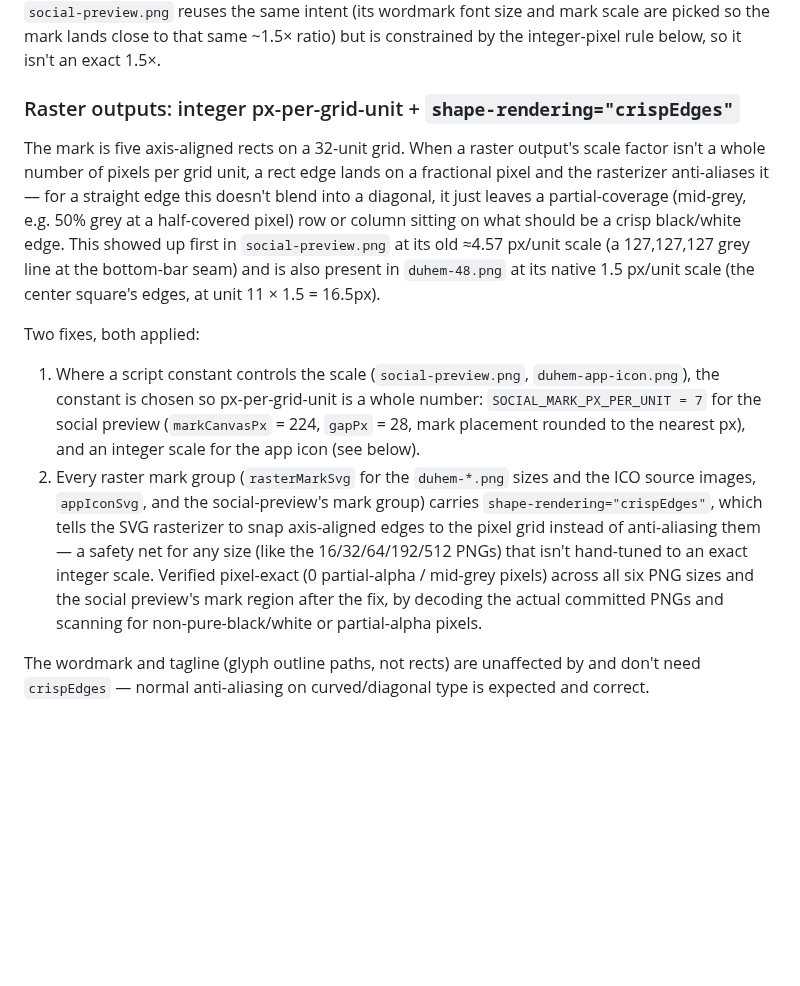
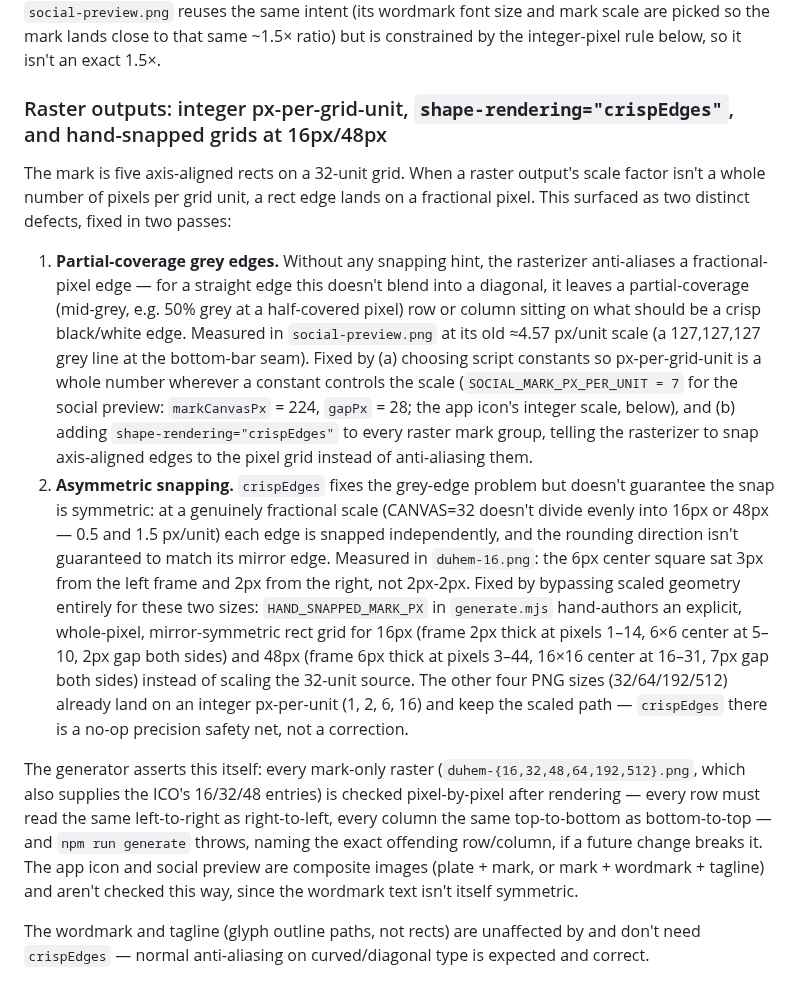
Before and after one commit to onsager-ai/duhem, a Markdown page: assets/brand/README.md, the part around the change. Drawn GitHub-style; blank space fills up the shorter version.

```diff
--- a/assets/brand/README.md
+++ b/assets/brand/README.md
@@ -44,14 +44,14 @@ All four are `devDependencies` of this directory's own `package.json`, isolated
 
 §7 gives no sizing rule for the vertical variant (mark above wordmark). Applying the horizontal rule's "mark height = wordmark cap height" there reads undersized, because the mark then sits over a wordmark that also has full descender/ascender width below and beside it, not just a single cap-height line. `duhem-lockup-vertical.svg` instead scales the mark to `VERTICAL_MARK_CAP_RATIO = 1.5` × the wordmark cap height — a deliberate, documented choice, not derived from the brand doc. `social-preview.png` reuses the same intent (its wordmark font size and mark scale are picked so the mark lands close to that same ~1.5× ratio) but is constrained by the integer-pixel rule below, so it isn't an exact 1.5×.
 
-### Raster outputs: integer px-per-grid-unit + `shape-rendering="crispEdges"`
+### Raster outputs: integer px-per-grid-unit, `shape-rendering="crispEdges"`, and hand-snapped grids at 16px/48px
 
-The mark is five axis-aligned rects on a 32-unit grid. When a raster output's scale factor isn't a whole number of pixels per grid unit, a rect edge lands on a fractional pixel and the rasterizer anti-aliases it — for a straight edge this doesn't blend into a diagonal, it just leaves a partial-coverage (mid-grey, e.g. 50% grey at a half-covered pixel) row or column sitting on what should be a crisp black/white edge. This showed up first in `social-preview.png` at its old ≈4.57 px/unit scale (a 127,127,127 grey line at the bottom-bar seam) and is also present in `duhem-48.png` at its native 1.5 px/unit scale (the center square's edges, at unit 11 × 1.5 = 16.5px).
+The mark is five axis-aligned rects on a 32-unit grid. When a raster output's scale factor isn't a whole number of pixels per grid unit, a rect edge lands on a fractional pixel. This surfaced as two distinct defects, fixed in two passes:
 
-Two fixes, both applied:
+1. **Partial-coverage grey edges.** Without any snapping hint, the rasterizer anti-aliases a fractional-pixel edge — for a straight edge this doesn't blend into a diagonal, it leaves a partial-coverage (mid-grey, e.g. 50% grey at a half-covered pixel) row or column sitting on what should be a crisp black/white edge. Measured in `social-preview.png` at its old ≈4.57 px/unit scale (a 127,127,127 grey line at the bottom-bar seam). Fixed by (a) choosing script constants so px-per-grid-unit is a whole number wherever a constant controls the scale (`SOCIAL_MARK_PX_PER_UNIT = 7` for the social preview: `markCanvasPx` = 224, `gapPx` = 28; the app icon's integer scale, below), and (b) adding `shape-rendering="crispEdges"` to every raster mark group, telling the rasterizer to snap axis-aligned edges to the pixel grid instead of anti-aliasing them.
+2. **Asymmetric snapping.** `crispEdges` fixes the grey-edge problem but doesn't guarantee the snap is symmetric: at a genuinely fractional scale (CANVAS=32 doesn't divide evenly into 16px or 48px — 0.5 and 1.5 px/unit) each edge is snapped independently, and the rounding direction isn't guaranteed to match its mirror edge. Measured in `duhem-16.png`: the 6px center square sat 3px from the left frame and 2px from the right, not 2px-2px. Fixed by bypassing scaled geometry entirely for these two sizes: `HAND_SNAPPED_MARK_PX` in `generate.mjs` hand-authors an explicit, whole-pixel, mirror-symmetric rect grid for 16px (frame 2px thick at pixels 1–14, 6×6 center at 5–10, 2px gap both sides) and 48px (frame 6px thick at pixels 3–44, 16×16 center at 16–31, 7px gap both sides) instead of scaling the 32-unit source. The other four PNG sizes (32/64/192/512) already land on an integer px-per-unit (1, 2, 6, 16) and keep the scaled path — `crispEdges` there is a no-op precision safety net, not a correction.
 
-1. Where a script constant controls the scale (`social-preview.png`, `duhem-app-icon.png`), the constant is chosen so px-per-grid-unit is a whole number: `SOCIAL_MARK_PX_PER_UNIT = 7` for the social preview (`markCanvasPx` = 224, `gapPx` = 28, mark placement rounded to the nearest px), and an integer scale for the app icon (see below).
-2. Every raster mark group (`rasterMarkSvg` for the `duhem-*.png` sizes and the ICO source images, `appIconSvg`, and the social-preview's mark group) carries `shape-rendering="crispEdges"`, which tells the SVG rasterizer to snap axis-aligned edges to the pixel grid instead of anti-aliasing them — a safety net for any size (like the 16/32/64/192/512 PNGs) that isn't hand-tuned to an exact integer scale. Verified pixel-exact (0 partial-alpha / mid-grey pixels) across all six PNG sizes and the social preview's mark region after the fix, by decoding the actual committed PNGs and scanning for non-pure-black/white or partial-alpha pixels.
+The generator asserts this itself: every mark-only raster (`duhem-{16,32,48,64,192,512}.png`, which also supplies the ICO's 16/32/48 entries) is checked pixel-by-pixel after rendering — every row must read the same left-to-right as right-to-left, every column the same top-to-bottom as bottom-to-top — and `npm run generate` throws, naming the exact offending row/column, if a future change breaks it. The app icon and social preview are composite images (plate + mark, or mark + wordmark + tagline) and aren't checked this way, since the wordmark text isn't itself symmetric.
 
 The wordmark and tagline (glyph outline paths, not rects) are unaffected by and don't need `crispEdges` — normal anti-aliasing on curved/diagonal type is expected and correct.
 
```
Also changed, not shown: assets/brand/duhem-16.png, assets/brand/duhem-48.png, 2 other files.
